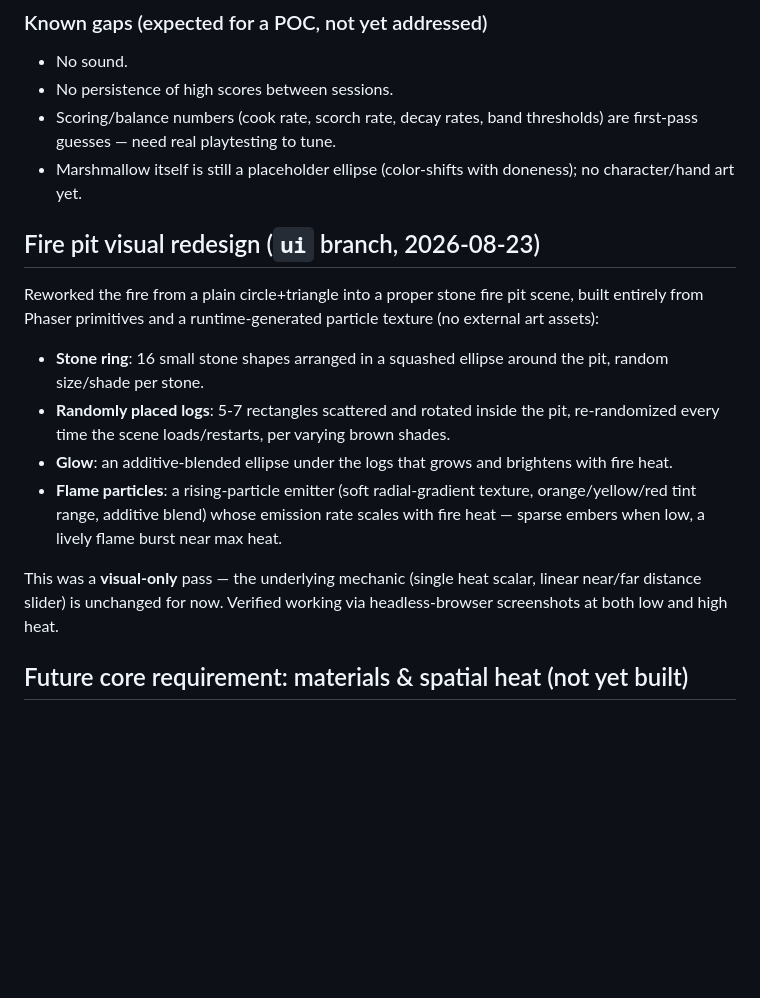
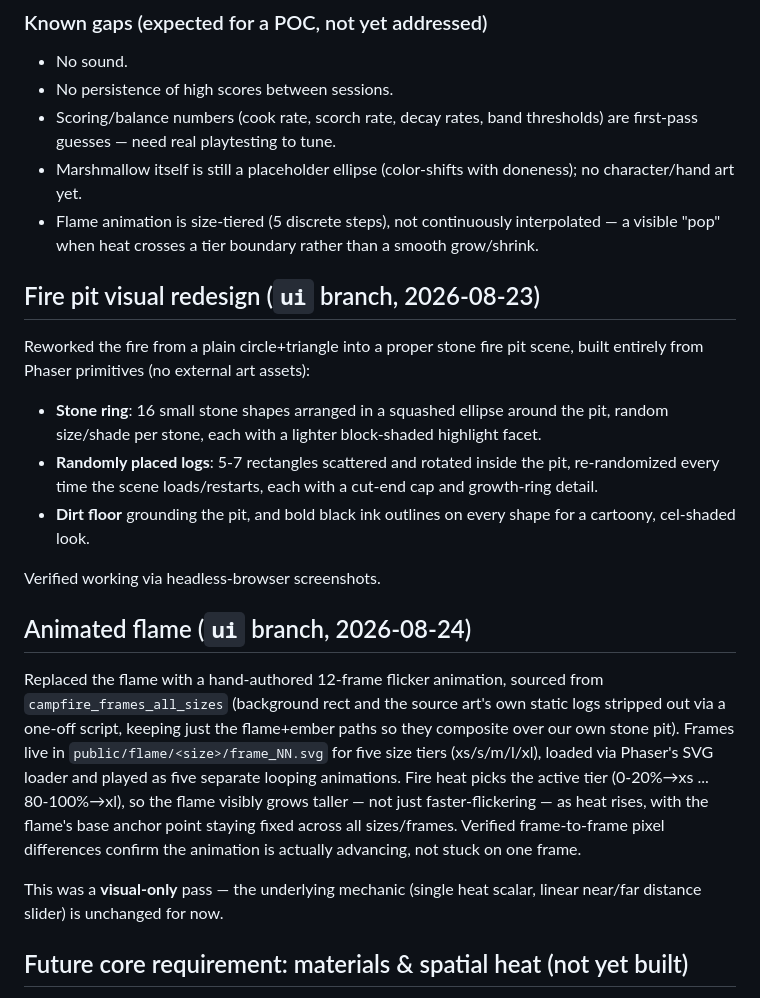
Before and after one commit to Gogfather/campfireroast, a Markdown page: Campfire game.md, the part around the change. Drawn GitHub-style; blank space fills up the shorter version.

Commit message:
Document the animated flame in the design doc

```diff
--- a/Campfire game.md
+++ b/Campfire game.md
@@ -56,16 +56,22 @@ Live playtest build: **https://campfireroast.thegogfather.com**
 - No persistence of high scores between sessions.
 - Scoring/balance numbers (cook rate, scorch rate, decay rates, band thresholds) are first-pass guesses — need real playtesting to tune.
 - Marshmallow itself is still a placeholder ellipse (color-shifts with doneness); no character/hand art yet.
+- Flame animation is size-tiered (5 discrete steps), not continuously interpolated — a visible "pop" when heat crosses a tier boundary rather than a smooth grow/shrink.
 
 ## Fire pit visual redesign (`ui` branch, 2026-08-23)
 
-Reworked the fire from a plain circle+triangle into a proper stone fire pit scene, built entirely from Phaser primitives and a runtime-generated particle texture (no external art assets):
-- **Stone ring**: 16 small stone shapes arranged in a squashed ellipse around the pit, random size/shade per stone.
-- **Randomly placed logs**: 5-7 rectangles scattered and rotated inside the pit, re-randomized every time the scene loads/restarts, per varying brown shades.
-- **Glow**: an additive-blended ellipse under the logs that grows and brightens with fire heat.
-- **Flame particles**: a rising-particle emitter (soft radial-gradient texture, orange/yellow/red tint range, additive blend) whose emission rate scales with fire heat — sparse embers when low, a lively flame burst near max heat.
+Reworked the fire from a plain circle+triangle into a proper stone fire pit scene, built entirely from Phaser primitives (no external art assets):
+- **Stone ring**: 16 small stone shapes arranged in a squashed ellipse around the pit, random size/shade per stone, each with a lighter block-shaded highlight facet.
+- **Randomly placed logs**: 5-7 rectangles scattered and rotated inside the pit, re-randomized every time the scene loads/restarts, each with a cut-end cap and growth-ring detail.
+- **Dirt floor** grounding the pit, and bold black ink outlines on every shape for a cartoony, cel-shaded look.
 
-This was a **visual-only** pass — the underlying mechanic (single heat scalar, linear near/far distance slider) is unchanged for now. Verified working via headless-browser screenshots at both low and high heat.
+Verified working via headless-browser screenshots.
+
+## Animated flame (`ui` branch, 2026-08-24)
+
+Replaced the flame with a hand-authored 12-frame flicker animation, sourced from `campfire_frames_all_sizes` (background rect and the source art's own static logs stripped out via a one-off script, keeping just the flame+ember paths so they composite over our own stone pit). Frames live in `public/flame/<size>/frame_NN.svg` for five size tiers (xs/s/m/l/xl), loaded via Phaser's SVG loader and played as five separate looping animations. Fire heat picks the active tier (0-20%→xs ... 80-100%→xl), so the flame visibly grows taller — not just faster-flickering — as heat rises, with the flame's base anchor point staying fixed across all sizes/frames. Verified frame-to-frame pixel differences confirm the animation is actually advancing, not stuck on one frame.
+
+This was a **visual-only** pass — the underlying mechanic (single heat scalar, linear near/far distance slider) is unchanged for now.
 
 ## Future core requirement: materials & spatial heat (not yet built)
 
```
